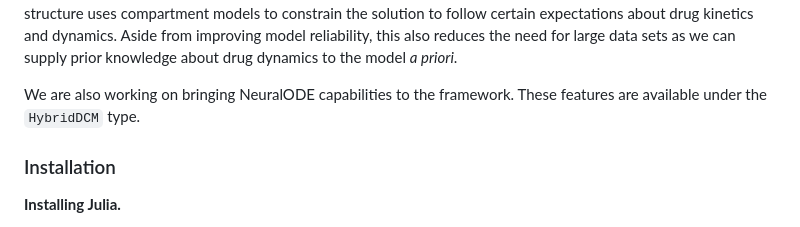
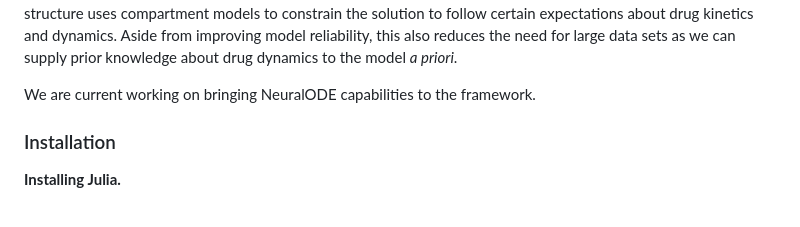
Before and after one commit to Janssena/DeepCompartmentModels.jl, a Markdown page: README.md, the part around the change. GitHub-like rendering.

```diff
--- a/README.md
+++ b/README.md
@@ -29,8 +29,7 @@ about drug kinetics and dynamics. Aside from improving model reliability, this
 also reduces the need for large data sets as we can supply prior knowledge about
 drug dynamics to the model *a priori*.
 
-We are also working on bringing NeuralODE capabilities to the framework. These
-features are available under the `HybridDCM` type.
+We are current working on bringing NeuralODE capabilities to the framework.
 
 ### Installation
 
```
